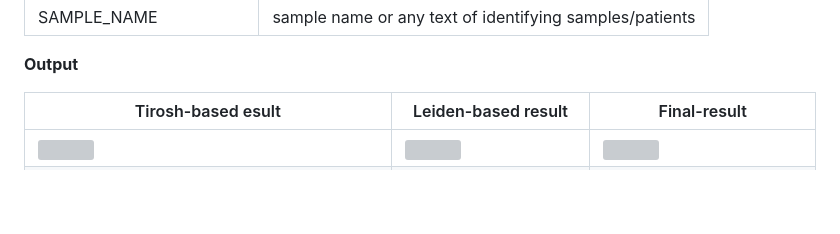
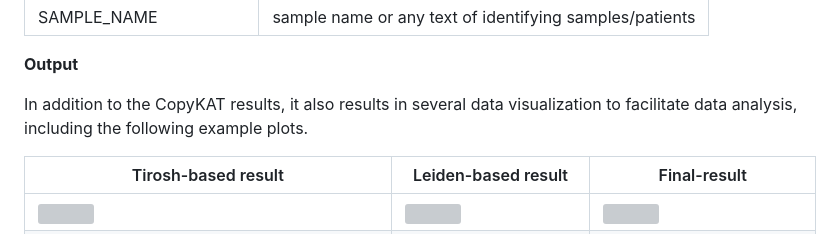
Before and after one commit to navinlabcode/tnbc-chemo, a Markdown page: analysis/identifying_aneuploid_cells.md, the part around the change. Rendered like a GitHub page; blank space fills up the shorter version; grey boxes are pictures that could not be loaded.

Commit message:
update infering aneuploidy

```diff
--- a/analysis/identifying_aneuploid_cells.md
+++ b/analysis/identifying_aneuploid_cells.md
@@ -20,7 +20,9 @@ Rscript analysis/scripts/copykat_mix.R PATH_TO_SEURAT_OBJECT OUTPUT_DIR SAMPLE_N
 
 **Output**
 
-| Tirosh-based esult                                                                                                                                                     | Leiden-based result                                                                                                                                        | Final-result                                                                                                                                        |
+In addition to the CopyKAT results, it also results in several data visualization to facilitate data analysis, including the following example plots.
+
+| Tirosh-based result                                                                                                                                                     | Leiden-based result                                                                                                                                        | Final-result                                                                                                                                        |
 | ---------------------------------------------------------------------------------------------------------------------------------------------------------------------- | ---------------------------------------------------------------------------------------------------------------------------------------------------------- | --------------------------------------------------------------------------------------------------------------------------------------------------- |
 | <img src="https://github.com/navinlabcode/tnbc-chemo/blob/main/website_images/analysis/identifying_aneuploid_cells/copykat_aneuploidy_prediction_tirosh.png?raw=true"> | <img src="https://github.com/navinlabcode/tnbc-chemo/blob/main/website_images/analysis/identifying_aneuploid_cells/copykat_DNA_DR.category.png?raw=true" > | <img src="https://github.com/navinlabcode/tnbc-chemo/blob/main/website_images/analysis/identifying_aneuploid_cells/copykat_heatmap4.png?raw=true" > |
 | <kbd>Ref</kbd>=the mixed normal cells; <kbd>Obs-diploid</kbd>=a query cell inferred as diploid; <kbd>Obs-tumor</kbd>=a query cell inferred as aneuploid                | <kbd>ref</kbd>=the mixed normal cells; <kbd>obs</kbd>=query cells                                                                                          | Heatmap showing the result of 4 strategies (see details below)                                                                                      |
```
